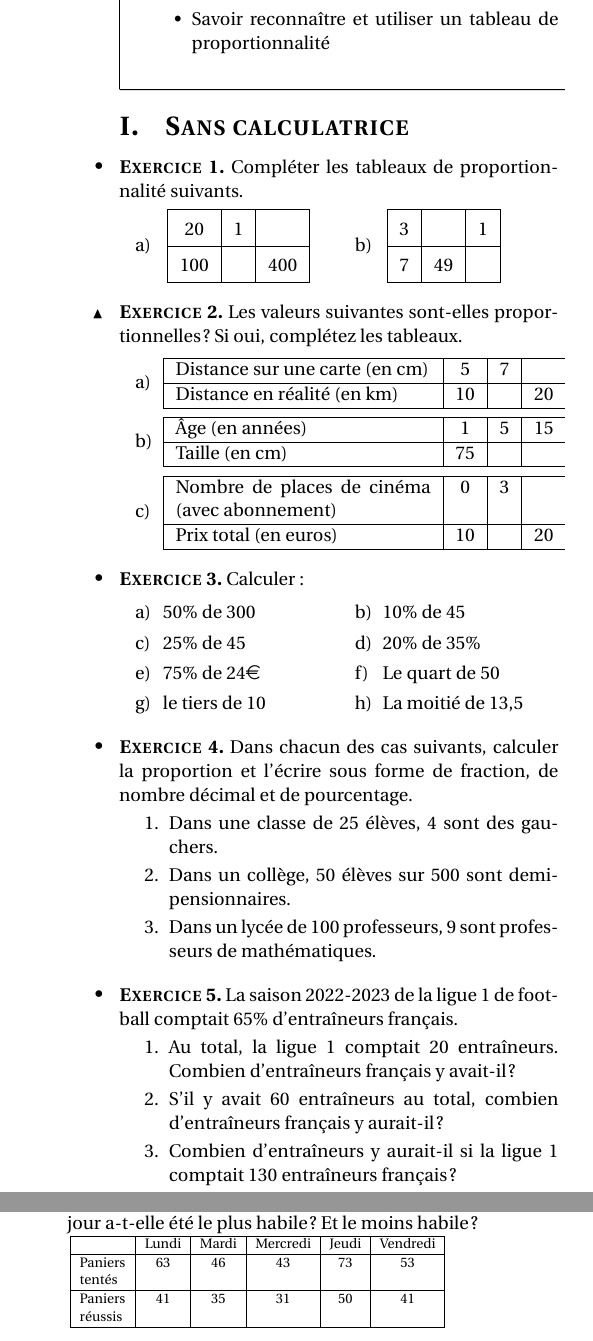
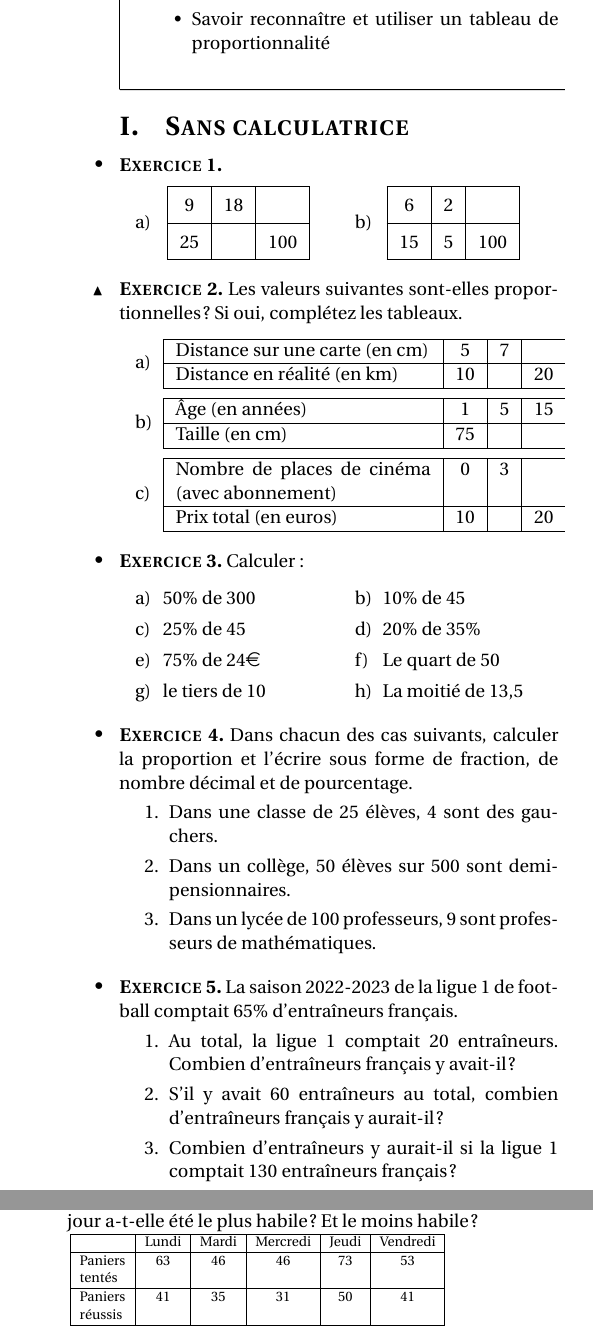
Before and after one commit to gaspard-lvf/enseignement, a LaTeX document (Seconde/02_proportions_pourcentages/02_proportions_pourcentages_exercices.tex): two parts of the columns of the page, joined at a grey line, cut so that both start at the same text. Compiled offline with pdfLaTeX.

Commit message:
nouvelle histoire pour l'intro des prop

```diff
--- a/Seconde/02_proportions_pourcentages/02_proportions_pourcentages_exercices.tex
+++ b/Seconde/02_proportions_pourcentages/02_proportions_pourcentages_exercices.tex
@@ -31,6 +31,9 @@
 \prof{
     Au début du cours, bien rappeler ce qu'est une proportion, un sous-effectif et un effectif total. Rappeler les différentes formes que peuvent prendre une proportion.
 
+    Pour cela , on motive l'introduction de ces notions par la volonté de comparer des effectifs de populations différentes. Exemple nombre de panier réussi sur le nombre de panier tenté pour un joueur de basket. On aimerait savoir pendant quel entrainement le joueur à été le plus adroit.
+    On utilise les tableau de proportionnalité pour mettre les proportions sous forme de pourcentage.
+
     Rappeler les fractions remarquables. Faire le lien avec la proportionnalité. Inventer des exos simples (par exemple, avec un tableau de proportionnalité, retrouver les pourcentages correspondants à \(\frac{2}{5}\), \(\frac{3}{5}\)), etc.
     Faire un exemple détaillé et le laisser au tableau pendant qu'ils travaillent.
 }
@@ -39,23 +42,32 @@
 \section{Sans calculatrice}
 
 \vspace{-0.5cm}\begin{exo}[][]
-    Compléter les tableaux de proportionnalité suivants.
+
+
     \begin{tasks}(2)
         \task   \renewcommand{\arraystretch}{1.5}  \begin{tabular}{|*{3}{c|}}
         \hline
-          20 & 1 & \\ \hline
-         100 &  & 400 \\ \hline
+          9 & 18 & \\ \hline
+         25 &  & 100 \\ \hline
     \end{tabular}
 
     \task \renewcommand{\arraystretch}{1.5} \begin{tabular}{|*{3}{c|}}
         \hline
-          3 &  & 1 \\ \hline
-          7 & 49 & \\ \hline
+          6 & 2 &  \\ \hline
+          15 & 5 & 100\\ \hline
     \end{tabular}
     \end{tasks}
 
 
+
 \end{exo}
+
+\prof{
+    \begin{enumerate}
+        \item Question à poser aux élèves : Comparer \(\frac{6}{15}\) et \(\frac{9}{25}\).
+        \item Écrire ces fractions sous forme de pourcentage et sous forme décimale.
+    \end{enumerate}
+}
 
 \begin{exo}[][appro]
     Les valeurs suivantes sont-elles proportionnelles ? Si oui, complétez les tableaux.
@@ -158,7 +170,7 @@ Pour chacune des questions de ce questionnaire à choix multiples, une seule ré
     \begin{tabular}{|p{1.1cm}|*{5}{c|}}
         \hline
             & Lundi & Mardi &Mercredi & Jeudi & Vendredi \\ \hline
-         Paniers tentés & 63 & 46 & 43 & 73 & 53 \\ \hline
+         Paniers tentés & 63 & 46 & 46 & 73 & 53 \\ \hline
          Paniers réussis & 41 & 35 & 31 & 50 & 41 \\ \hline
     \end{tabular}
     }
```
Also changed, not shown: Seconde/02_proportions_pourcentages/02_proportions_pourcentages_exercices.pdf, Seconde/02_proportions_pourcentages/02_proportions_pourcentages_exercices.tex (7 more changed lines).
